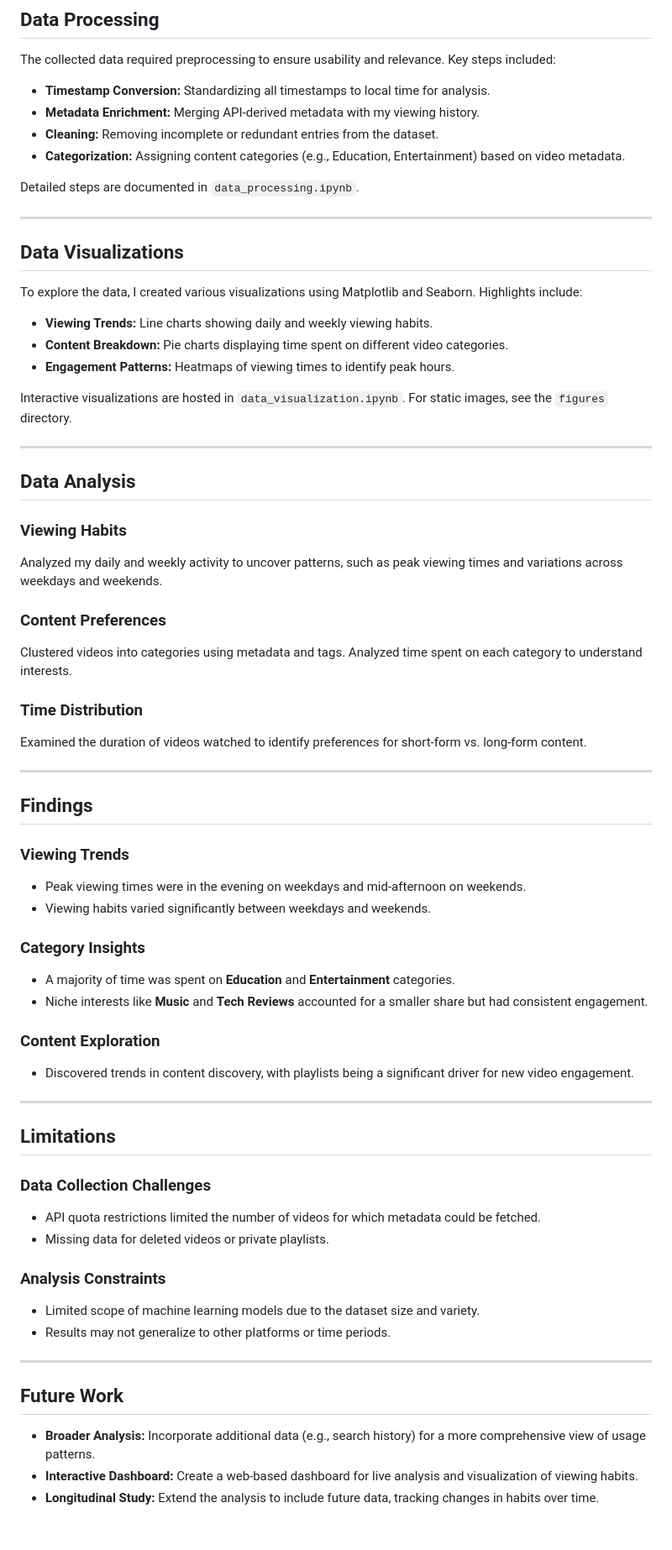
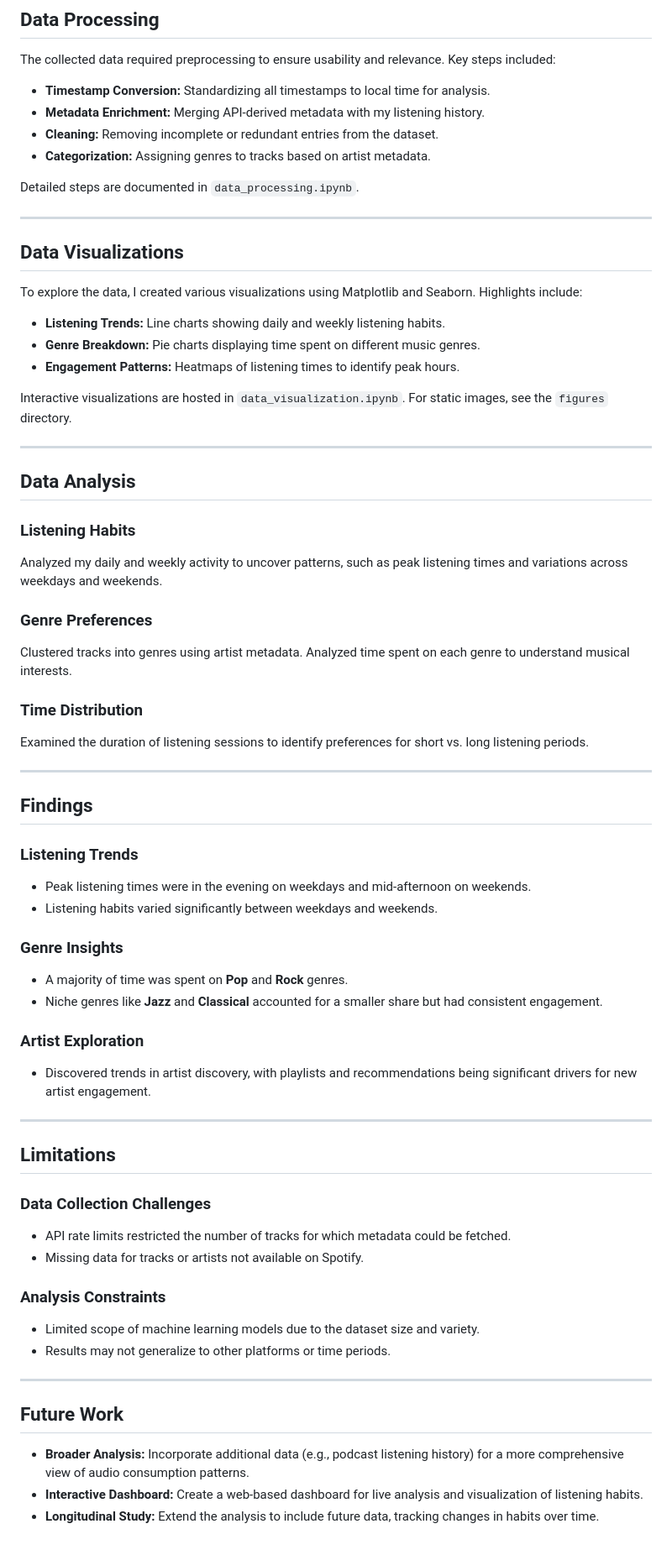
Before and after one commit to barisMarathon/spotify-usage-analysis, a Markdown page: README.md, the part around one of its changes. Shown at 84% size. GitHub-like rendering.

```diff
--- a/README.md
+++ b/README.md
@@ -79,9 +73,9 @@ The project data is derived from two main sources:
 The collected data required preprocessing to ensure usability and relevance. Key steps included:
 
 - **Timestamp Conversion:** Standardizing all timestamps to local time for analysis.
-- **Metadata Enrichment:** Merging API-derived metadata with my viewing history.
+- **Metadata Enrichment:** Merging API-derived metadata with my listening history.
 - **Cleaning:** Removing incomplete or redundant entries from the dataset.
-- **Categorization:** Assigning content categories (e.g., Education, Entertainment) based on video metadata.
+- **Categorization:** Assigning genres to tracks based on artist metadata.
 
 Detailed steps are documented in `data_processing.ipynb`.
 
@@ -91,9 +85,9 @@ Detailed steps are documented in `data_processing.ipynb`.
 
 To explore the data, I created various visualizations using Matplotlib and Seaborn. Highlights include:
 
-- **Viewing Trends:** Line charts showing daily and weekly viewing habits.
-- **Content Breakdown:** Pie charts displaying time spent on different video categories.
-- **Engagement Patterns:** Heatmaps of viewing times to identify peak hours.
+- **Listening Trends:** Line charts showing daily and weekly listening habits.
+- **Genre Breakdown:** Pie charts displaying time spent on different music genres.
+- **Engagement Patterns:** Heatmaps of listening times to identify peak hours.
 
 Interactive visualizations are hosted in `data_visualization.ipynb`. For static images, see the `figures` directory.
 
@@ -101,39 +95,47 @@ Interactive visualizations are hosted in `data_visualization.ipynb`. For static
 
 ## Data Analysis
 
-### Viewing Habits
-Analyzed my daily and weekly activity to uncover patterns, such as peak viewing times and variations across weekdays and weekends.
+### Listening Habits
 
-### Content Preferences
-Clustered videos into categories using metadata and tags. Analyzed time spent on each category to understand interests.
+Analyzed my daily and weekly activity to uncover patterns, such as peak listening times and variations across weekdays and weekends.
+
+### Genre Preferences
+
+Clustered tracks into genres using artist metadata. Analyzed time spent on each genre to understand musical interests.
 
 ### Time Distribution
-Examined the duration of videos watched to identify preferences for short-form vs. long-form content.
+
+Examined the duration of listening sessions to identify preferences for short vs. long listening periods.
 
 ---
 
 ## Findings
 
-### Viewing Trends
-- Peak viewing times were in the evening on weekdays and mid-afternoon on weekends.
-- Viewing habits varied significantly between weekdays and weekends.
+### Listening Trends
 
-### Category Insights
-- A majority of time was spent on **Education** and **Entertainment** categories.
-- Niche interests like **Music** and **Tech Reviews** accounted for a smaller share but had consistent engagement.
+- Peak listening times were in the evening on weekdays and mid-afternoon on weekends.
+- Listening habits varied significantly between weekdays and weekends.
 
-### Content Exploration
-- Discovered trends in content discovery, with playlists being a significant driver for new video engagement.
+### Genre Insights
+
+- A majority of time was spent on **Pop** and **Rock** genres.
+- Niche genres like **Jazz** and **Classical** accounted for a smaller share but had consistent engagement.
+
+### Artist Exploration
+
+- Discovered trends in artist discovery, with playlists and recommendations being significant drivers for new artist engagement.
 
 ---
 
 ## Limitations
 
 ### Data Collection Challenges
-- API quota restrictions limited the number of videos for which metadata could be fetched.
-- Missing data for deleted videos or private playlists.
+
+- API rate limits restricted the number of tracks for which metadata could be fetched.
+- Missing data for tracks or artists not available on Spotify.
 
 ### Analysis Constraints
+
 - Limited scope of machine learning models due to the dataset size and variety.
 - Results may not generalize to other platforms or time periods.
 
@@ -141,6 +143,6 @@ Examined the duration of videos watched to identify preferences for short-form v
 
 ## Future Work
 
-- **Broader Analysis:** Incorporate additional data (e.g., search history) for a more comprehensive view of usage patterns.
-- **Interactive Dashboard:** Create a web-based dashboard for live analysis and visualization of viewing habits.
+- **Broader Analysis:** Incorporate additional data (e.g., podcast listening history) for a more comprehensive view of audio consumption patterns.
+- **Interactive Dashboard:** Create a web-based dashboard for live analysis and visualization of listening habits.
 - **Longitudinal Study:** Extend the analysis to include future data, tracking changes in habits over time.
```
Also changed, not shown: other parts of README.md (+36 -42 lines).
